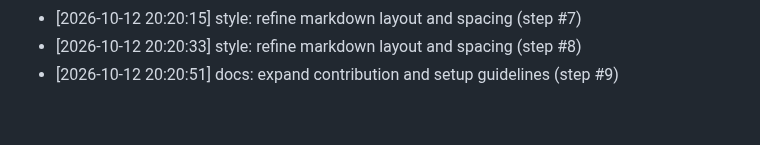
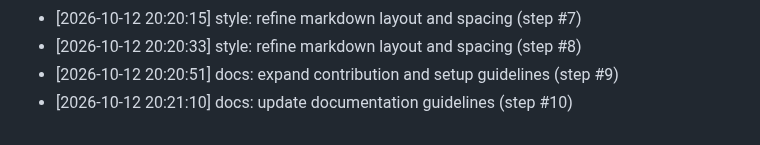
Before and after one commit to AnshulKanodia35/portfolio-starter-kit, a Markdown page: CONTRIBUTIONS.md, the part around the change. GitHub-like rendering.

Commit message:
docs: update documentation guidelines (step #10)
Co-authored-by: AnshulKanodia35 <288319031+AnshulKanodia35@users.noreply.github.com>

```diff
--- a/CONTRIBUTIONS.md
+++ b/CONTRIBUTIONS.md
@@ -134,3 +134,4 @@
 - [2026-10-12 20:20:15] style: refine markdown layout and spacing (step #7)
 - [2026-10-12 20:20:33] style: refine markdown layout and spacing (step #8)
 - [2026-10-12 20:20:51] docs: expand contribution and setup guidelines (step #9)
+- [2026-10-12 20:21:10] docs: update documentation guidelines (step #10)
```
